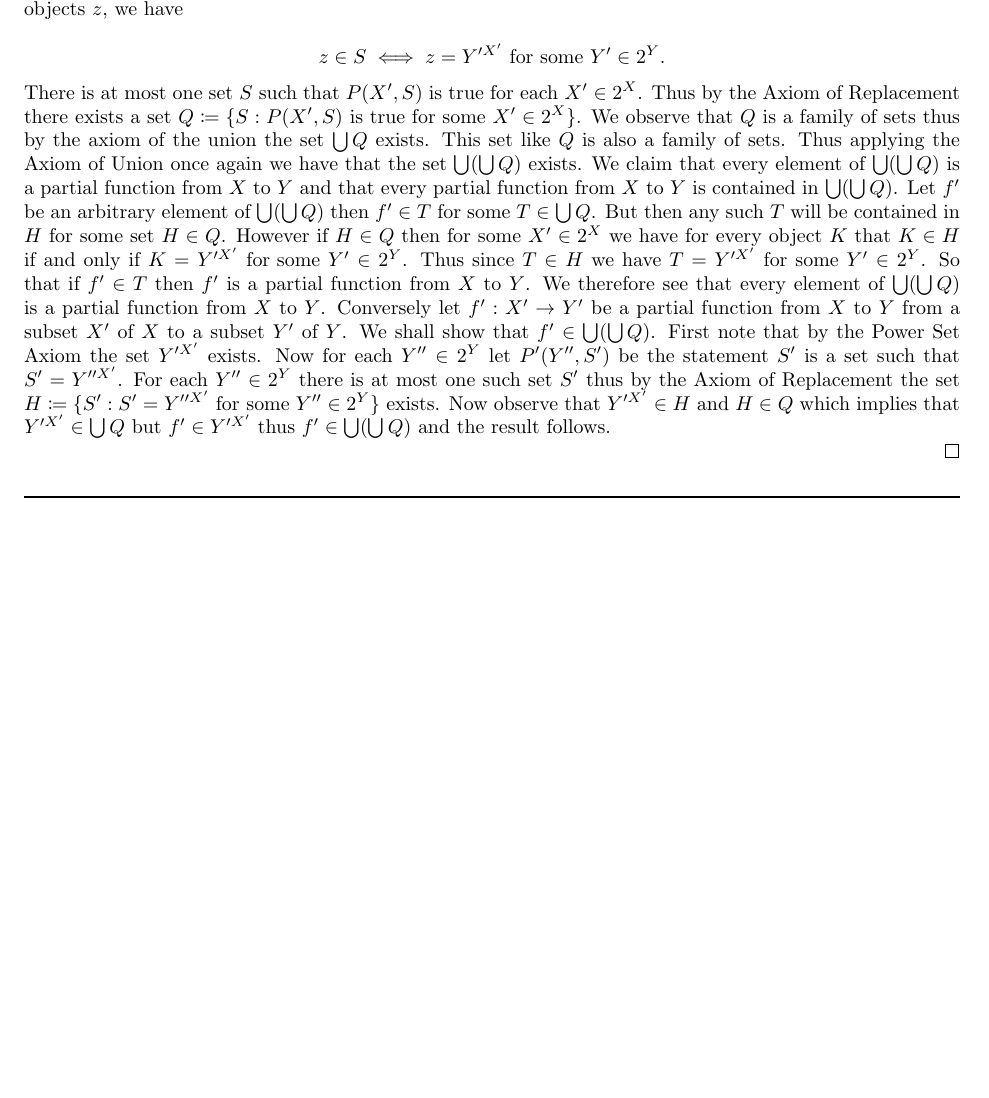
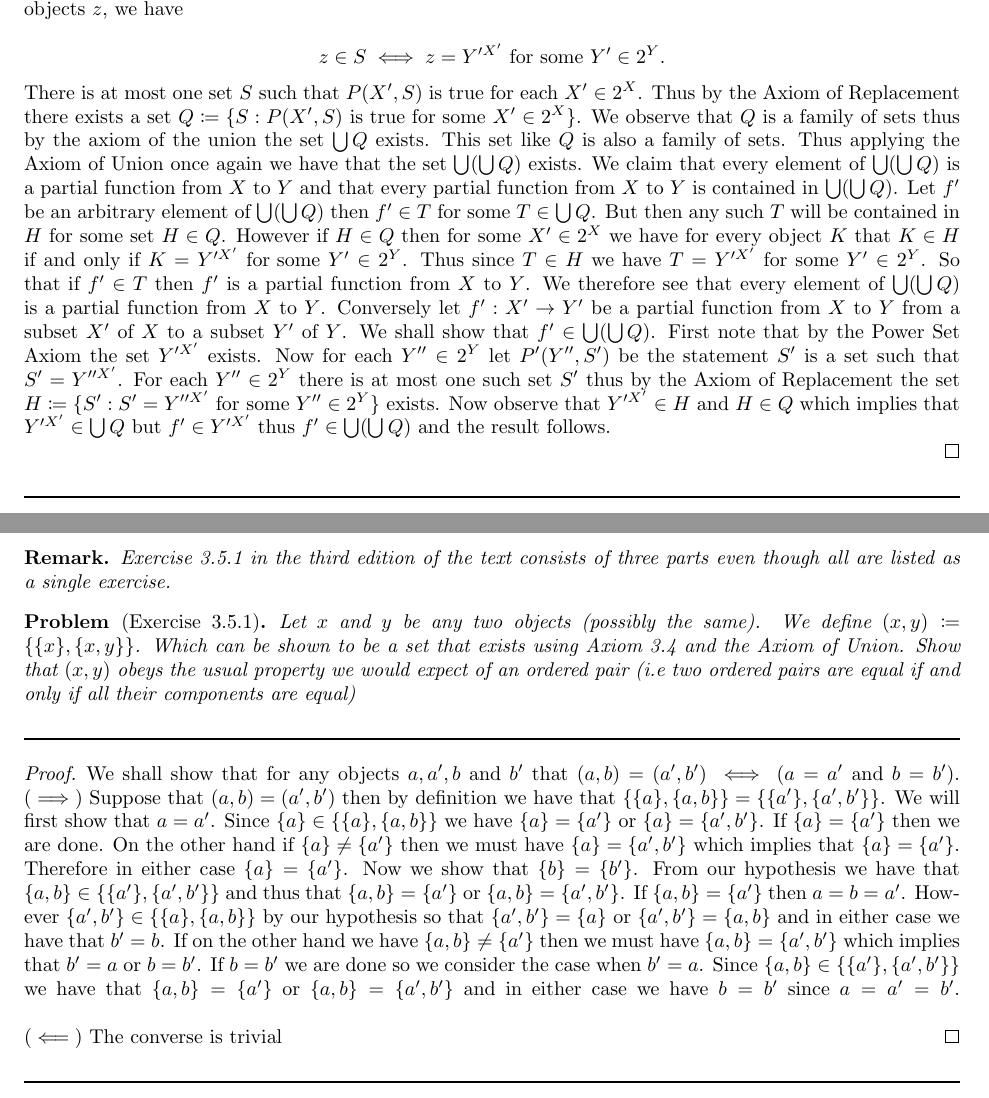
Before and after one commit to Darshan-Pillay/Terence-Tao-Analysis-1-Exercise-Solutions, a LaTeX problem sheet (Chapter3/chapter3_exercises.tex): part of page 2 of 2 before the commit and two parts of pages 2 and 3 of 3 after it, the two joined at a grey line, cut so that both start at the same text, the shorter picture padded with empty space. Compiled offline with pdfLaTeX.

Commit message:
Added content for chapter 3 exercises

```diff
--- a/Chapter3/chapter3_exercises.tex
+++ b/Chapter3/chapter3_exercises.tex
@@ -70,6 +70,30 @@
 		\end{proof}
 	\lined
 
+	\newpage
+
+	\begin{remark}
+		Exercise 3.5.1 in the third edition of the text consists of three parts even though all are listed as
+		a single exercise.
+	\end{remark}
+
+	\begin{problem}[Exercise 3.5.1]
+		Let $x$ and $y$ be any two objects (possibly the same). We define $(x,y) \coloneqq  \{\{x\},\{x,y\}\}$. Which can be shown to be a set that exists using Axiom 3.4 and the Axiom of Union. Show that $(x,y)$ obeys the usual property we would expect of an ordered pair (i.e two ordered pairs are equal if and only if all their components are equal)
+	\end{problem}
+
+	\lined
+	\begin{proof}
+		We shall show that for any objects $a,a',b\ \text{and}\  b'$ that $(a,b) = (a',b') \iff (a = a'\ \text{and}\ b = b')$.
+		$(\implies)$ Suppose that $(a,b) = (a',b')$ then by definition we have that $\{\{a\},\{a,b\}\} = \{\{a'\},\{a',b'\}\}$. We will first show that $a = a'$. Since $\{a\} \in \{\{a\},\{a,b\}\}$ we have $\{a\} = \{a'\}$ or $\{a\} = \{a',b'\}$. If $\{a\} = \{a'\}$ then we are done. On the other hand if $\{a\} \neq \{a'\}$ then we must have $\{a\} = \{a',b'\}$ which implies that $\{a\} = \{a'\}$. Therefore in either case $\{a\} = \{a'\}$. Now we show that $\{b\} = \{b'\}$. From our hypothesis we have that $\{a,b\} \in \{\{a'\},\{a',b'\}\}$ and thus that
+		$\{a,b\} = \{a'\}$ or $\{a,b\} = \{a',b'\}$. If $\{a,b\} = \{a'\}$ then $a = b = a'$. However $\{a',b'\} \in \{\{a\},\{a,b\}\}$ by our hypothesis so that $\{a',b'\} = \{a\}$ or $\{a',b'\} = \{a,b\}$ and in either case we have that $b' = b$. If on the other hand we have
+		$\{a,b\} \neq \{a'\}$ then we must have $\{a,b\} = \{a',b'\}$ which implies that $b' = a$ or $b = b'$. If $b = b'$ we are done so we  consider the case when $b' = a$. Since $\{a,b\} \in \{\{a'\},\{a',b'\}\}$ we have that
+		$\{a,b\} = \{a'\}$ or $\{a,b\} = \{a',b'\}$ and in either case we have $b = b'$ since $a = a' = b'$.
+		\linebreak
+
+		\noindent $(\impliedby)$ The converse is trivial
+	\end{proof}
+	\lined
+
 
 
 
```
Also changed, not shown: Chapter3/chapter3_exercises.pdf, 2 other files.
